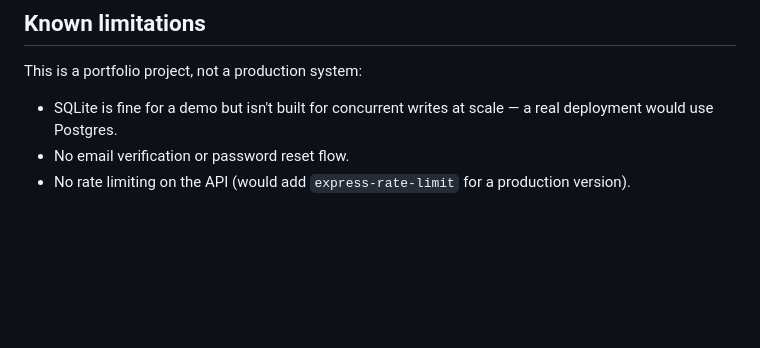
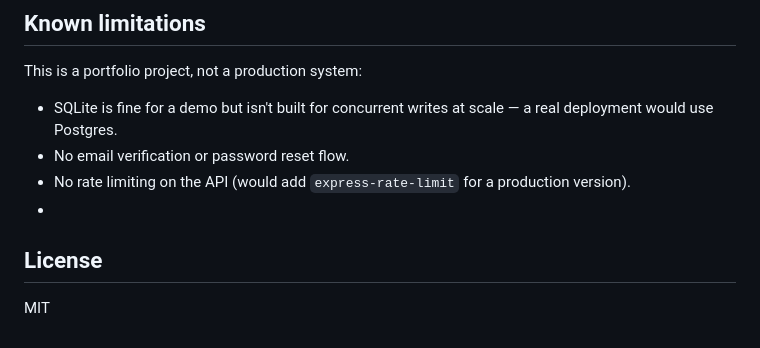
Before and after one commit to Shreeson/Redeemo, a Markdown page: README.md, the part around the change. Rendered like a GitHub page; blank space fills up the shorter version.

Commit message:
Update README.md
Add license section to README

```diff
--- a/README.md
+++ b/README.md
@@ -95,3 +95,7 @@ This is a portfolio project, not a production system:
 - SQLite is fine for a demo but isn't built for concurrent writes at scale — a real deployment would use Postgres.
 - No email verification or password reset flow.
 - No rate limiting on the API (would add `express-rate-limit` for a production version).
+-
+## License
+
+MIT
```
